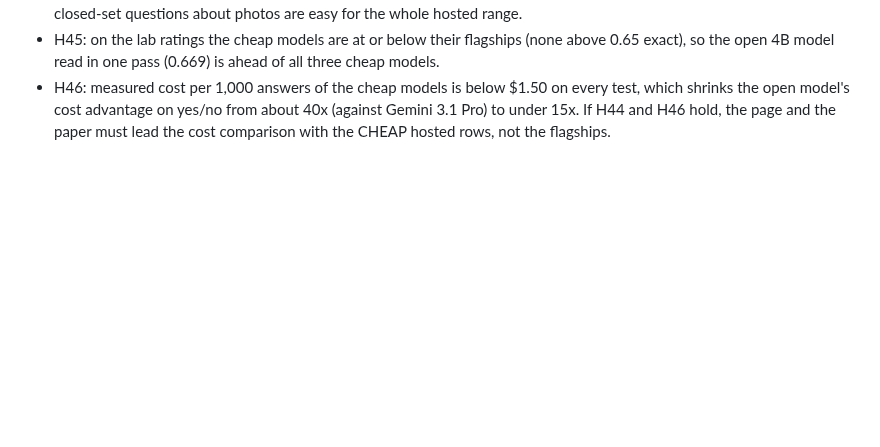
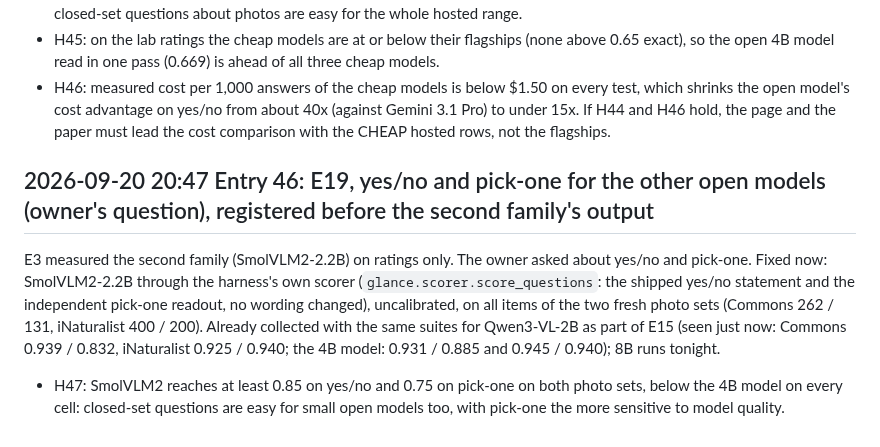
Before and after one commit to yoheinakajima/glance, a Markdown page: lab/NOTES.md, the part around the change. Drawn GitHub-style; blank space fills up the shorter version.

Commit message:
notebook entry 46: E19 registered: yes/no and pick-one for SmolVLM2 on the fresh photo sets
Co-Authored-By: Claude Fable 5.1 <noreply@anthropic.com>

```diff
--- a/lab/NOTES.md
+++ b/lab/NOTES.md
@@ -1515,3 +1515,13 @@ pick, on the Commons photos, the iNaturalist photos and the same 1,000 lab ratin
 - H46: measured cost per 1,000 answers of the cheap models is below $1.50 on every test, which shrinks the open model's
   cost advantage on yes/no from about 40x (against Gemini 3.1 Pro) to under 15x. If H44 and H46 hold, the page and the
   paper must lead the cost comparison with the CHEAP hosted rows, not the flagships.
+
+## 2026-09-20 20:47 Entry 46: E19, yes/no and pick-one for the other open models (owner's question), registered before the second family's output
+
+E3 measured the second family (SmolVLM2-2.2B) on ratings only. The owner asked about yes/no and pick-one. Fixed now:
+SmolVLM2-2.2B through the harness's own scorer (`glance.scorer.score_questions`: the shipped yes/no statement and the
+independent pick-one readout, no wording changed), uncalibrated, on all items of the two fresh photo sets (Commons 262 /
+131, iNaturalist 400 / 200). Already collected with the same suites for Qwen3-VL-2B as part of E15 (seen just now:
+Commons 0.939 / 0.832, iNaturalist 0.925 / 0.940; the 4B model: 0.931 / 0.885 and 0.945 / 0.940); 8B runs tonight.
+- H47: SmolVLM2 reaches at least 0.85 on yes/no and 0.75 on pick-one on both photo sets, below the 4B model on every
+  cell: closed-set questions are easy for small open models too, with pick-one the more sensitive to model quality.
```
